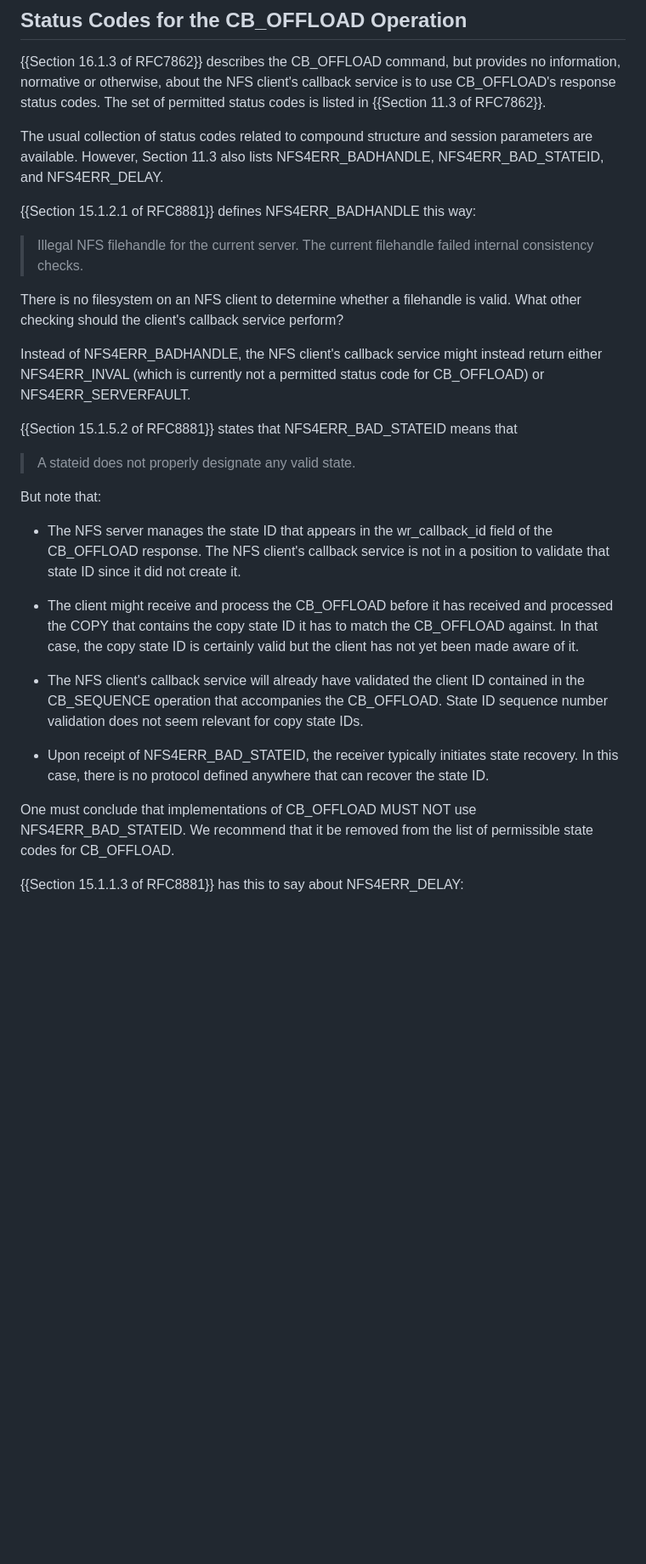
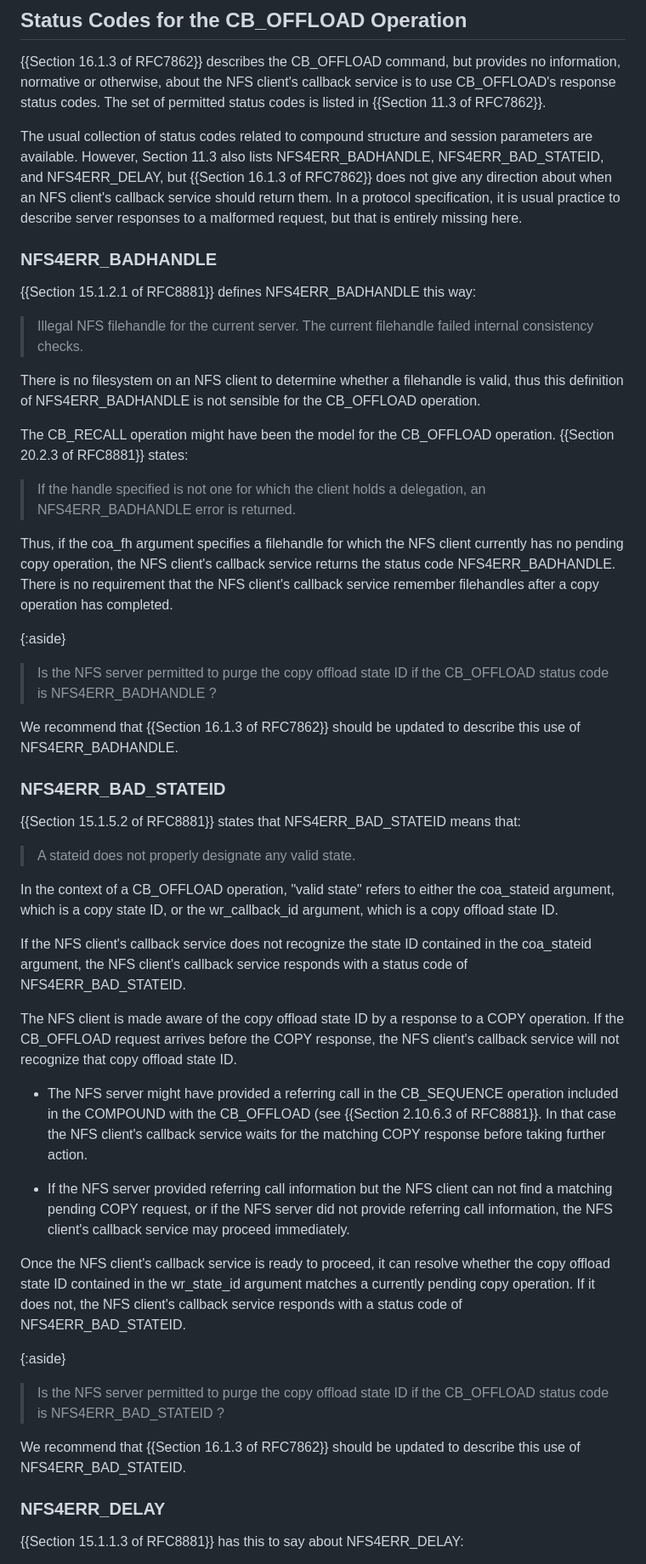
Before and after one commit to chucklever/i-d-update-copy-spec, a Markdown page: draft-cel-nfsv4-update-copy-spec.md, the part around the change printed below. Shown: that part at 85% size. GitHub-like rendering; blank space fills up the shorter version.

Commit message:
Restructure Section 5.1 "Status Codes for the CB_OFFLOAD operation"
Re-organize the discussion of CB_OFFLOAD status codes based on observations from Olga.

```diff
--- a/draft-cel-nfsv4-update-copy-spec.md
+++ b/draft-cel-nfsv4-update-copy-spec.md
@@ -299,47 +300,86 @@ of permitted status codes is listed in {{Section 11.3 of RFC7862}}.
 The usual collection of status codes related to compound structure
 and session parameters are available.
 However, Section 11.3 also lists NFS4ERR_BADHANDLE, NFS4ERR_BAD_STATEID,
-and NFS4ERR_DELAY.
+and NFS4ERR_DELAY, but {{Section 16.1.3 of RFC7862}} does not give any
+direction about when an NFS client's callback service should return them.
+In a protocol specification, it is usual practice to describe server
+responses to a malformed request, but that is entirely missing here.
+
+### NFS4ERR_BADHANDLE
 
 {{Section 15.1.2.1 of RFC8881}} defines NFS4ERR_BADHANDLE this way:
 
 > Illegal NFS filehandle for the current server. The current filehandle
 > failed internal consistency checks.
 
-There is no filesystem on an NFS client to determine whether a filehandle
-is valid. What other checking should the client's callback service perform?
+There is no filesystem on an NFS client to determine whether a
+filehandle is valid, thus this definition of NFS4ERR_BADHANDLE is not
+sensible for the CB_OFFLOAD operation.
 
-Instead of NFS4ERR_BADHANDLE, the NFS client's callback service might
-instead return either NFS4ERR_INVAL (which is currently not a permitted
-status code for CB_OFFLOAD) or NFS4ERR_SERVERFAULT.
+The CB_RECALL operation might have been the model for the CB_OFFLOAD
+operation. {{Section 20.2.3 of RFC8881}} states:
 
-{{Section 15.1.5.2 of RFC8881}} states that NFS4ERR_BAD_STATEID means that
+> If the handle specified is not one for which the client holds a
+> delegation, an NFS4ERR_BADHANDLE error is returned.
+
+Thus, if the coa_fh argument specifies a filehandle for which the
+NFS client currently has no pending copy operation, the NFS client's
+callback service returns the status code NFS4ERR_BADHANDLE. There is
+no requirement that the NFS client's callback service remember
+filehandles after a copy operation has completed.
+
+{:aside}
+> Is the NFS server permitted to purge the copy offload state ID if the
+> CB_OFFLOAD status code is NFS4ERR_BADHANDLE ?
+
+We recommend that {{Section 16.1.3 of RFC7862}} should be updated to
+describe this use of NFS4ERR_BADHANDLE.
+
+### NFS4ERR_BAD_STATEID
+
+{{Section 15.1.5.2 of RFC8881}} states that NFS4ERR_BAD_STATEID means
+that:
 
 > A stateid does not properly designate any valid state.
 
-But note that:
+In the context of a CB_OFFLOAD operation, "valid state" refers to
+either the coa_stateid argument, which is a copy state ID, or the
+wr_callback_id argument, which is a copy offload state ID.
 
- * The NFS server manages the state ID that appears in the wr_callback_id
-   field of the CB_OFFLOAD response. The NFS client's callback service is
-   not in a position to validate that state ID since it did not create it.
+If the NFS client's callback service does not recognize the state ID
+contained in the coa_stateid argument, the NFS client's callback
+service responds with a status code of NFS4ERR_BAD_STATEID.
 
- * The client might receive and process the CB_OFFLOAD before it has
-   received and processed the COPY that contains the copy state ID it has
-   to match the CB_OFFLOAD against. In that case, the copy state ID is
-   certainly valid but the client has not yet been made aware of it.
+The NFS client is made aware of the copy offload state ID by a response
+to a COPY operation. If the CB_OFFLOAD request arrives before the
+COPY response, the NFS client's callback service will not recognize that
+copy offload state ID.
 
- * The NFS client's callback service will already have validated the
-   client ID contained in the CB_SEQUENCE operation that accompanies
-   the CB_OFFLOAD. State ID sequence number validation does not seem
-   relevant for copy state IDs.
+ * The NFS server might have provided a referring call in the CB_SEQUENCE
+   operation included in the COMPOUND with the CB_OFFLOAD (see
+   {{Section 2.10.6.3 of RFC8881}}. In that case the NFS client's
+   callback service waits for the matching COPY response before taking
+   further action.
 
- * Upon receipt of NFS4ERR_BAD_STATEID, the receiver typically initiates
-   state recovery. In this case, there is no protocol defined anywhere
-   that can recover the state ID.
+ * If the NFS server provided referring call information but the NFS
+   client can not find a matching pending COPY request, or if the NFS
+   server did not provide referring call information, the NFS client's
+   callback service may proceed immediately.
 
-One must conclude that implementations of CB_OFFLOAD MUST NOT use
-NFS4ERR_BAD_STATEID. We recommend that it be removed from the list of
-permissible state codes for CB_OFFLOAD.
+Once the NFS client's callback service is ready to proceed, it can
+resolve whether the copy offload state ID contained in the wr_state_id
+argument matches a currently pending copy operation. If it does not,
+the NFS client's callback service responds with a status code of
+NFS4ERR_BAD_STATEID.
+
+{:aside}
+> Is the NFS server permitted to purge the copy offload state ID if the
+> CB_OFFLOAD status code is NFS4ERR_BAD_STATEID ?
+
+We recommend that {{Section 16.1.3 of RFC7862}} should be updated to
+describe this use of NFS4ERR_BAD_STATEID.
+
+### NFS4ERR_DELAY
 
 {{Section 15.1.1.3 of RFC8881}} has this to say about NFS4ERR_DELAY:
 
```
Also changed, not shown: other parts of draft-cel-nfsv4-update-copy-spec.md (+20 -10 lines).
